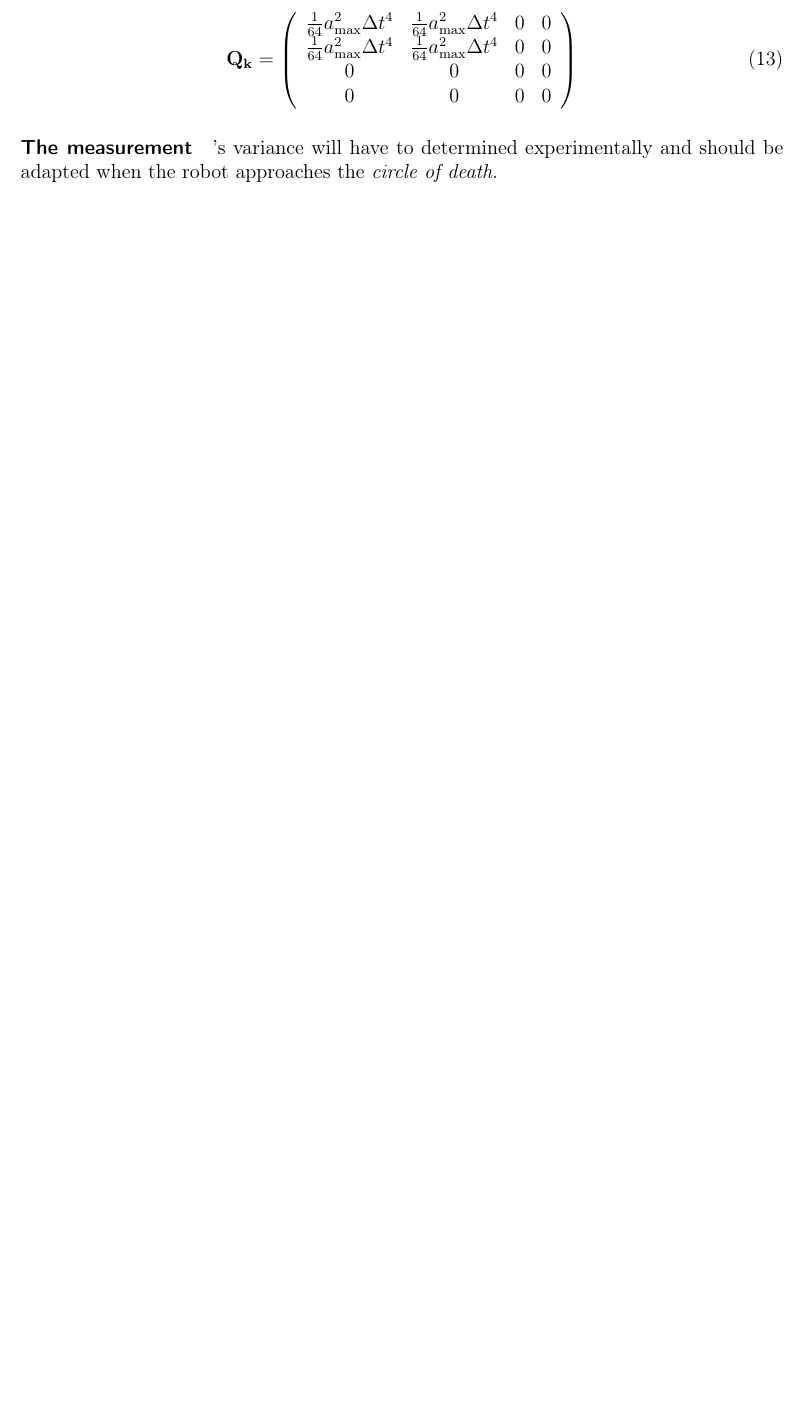
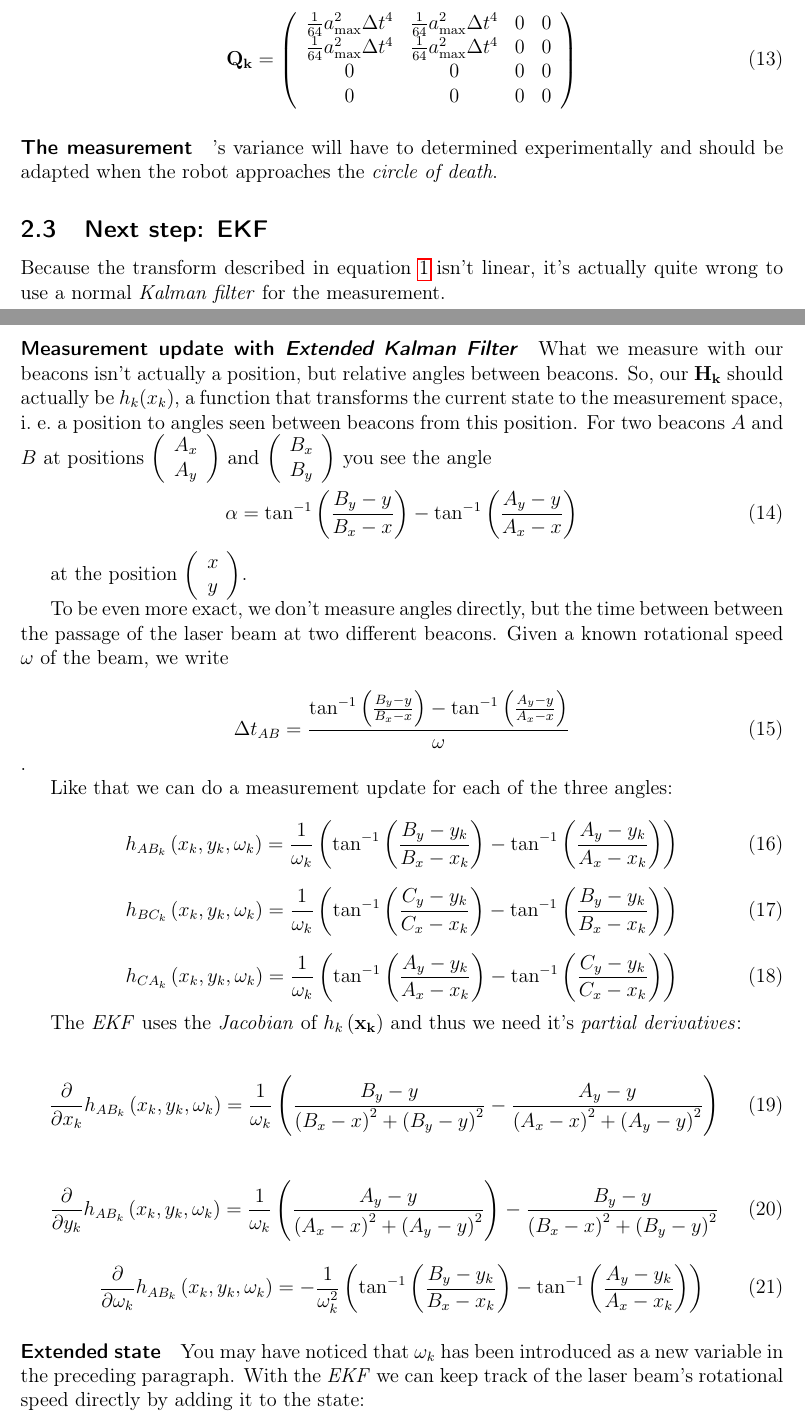
Before and after one commit to froj/beacons, a LaTeX document (doc/beacons_with_kalman.tex): part of page 6 of 7 before the commit and two parts of pages 6 and 7 of 8 after it, the two joined at a grey line, cut so that both start at the same text, the shorter picture padded with empty space. Compiled offline with pdfLaTeX.

Commit message:
notes about how to use EKF

```diff
--- a/doc/beacons_with_kalman.tex
+++ b/doc/beacons_with_kalman.tex
@@ -265,3 +267,92 @@ deviation of our control update i.e. $\mathbf{Q}$.
 and should be adapted when the robot approaches the \emph{circle of death}.
 
 
+\subsection{Next step: EKF}
+
+Because the transform described in equation~\ref{eq:p} isn't linear, it's
+actually quite wrong to use a normal \emph{Kalman filter} for the measurement.
+
+\paragraph{Measurement update with \emph{Extended Kalman Filter}}
+
+What we measure with our beacons isn't actually a position, but relative angles
+between beacons. So, our $\mathbf{H_k}$ should actually be $h_k(x_k)$, a
+function that transforms the current state to the measurement space, i.\ e.\ a
+position to angles seen between beacons from this position.
+For two beacons $A$ and $B$ at positions
+$\left(\begin{array}{c} A_x \\ A_y \end{array} \right)$ and
+$\left(\begin{array}{c} B_x \\ B_y \end{array} \right)$ you see the angle
+
+\begin{equation}
+    \alpha = \tan^{-1}\left(\frac{B_y-y}{B_x-x}\right)
+             - \tan^{-1}\left(\frac{A_y-y}{A_x-x}\right)
+    \label{eq:pos_to_angle}
+\end{equation}
+
+at the position $\left(\begin{array}{c} x \\ y \end{array} \right)$.
+
+To be even more exact, we don't measure angles directly, but the time between
+between the passage of the laser beam at two different beacons. Given a known
+rotational speed $\omega$ of the beam, we write
+
+\begin{equation}
+    \Delta t_{AB} = \frac{\tan^{-1}\left(\frac{B_y-y}{B_x-x}\right)
+        - \tan^{-1}\left(\frac{A_y-y}{A_x-x}\right)}{\omega}
+    \label{eq:pos_to_delta_t}
+\end{equation}.
+
+Like that we can do a measurement update for each of the three angles:
+
+\begin{equation}
+    h_{AB_k}\left(x_k, y_k, \omega_k\right)
+        = \frac{1}{\omega_k}\left(\tan^{-1}\left(\frac{B_y-y_k}{B_x-x_k}\right)
+        - \tan^{-1}\left(\frac{A_y-y_k}{A_x-x_k}\right)\right)
+    \label{eq:h_ab}
+\end{equation}
+
+\begin{equation}
+    h_{BC_k}\left(x_k, y_k, \omega_k\right)
+        = \frac{1}{\omega_k}\left(\tan^{-1}\left(\frac{C_y-y_k}{C_x-x_k}\right)
+        - \tan^{-1}\left(\frac{B_y-y_k}{B_x-x_k}\right)\right)
+    \label{eq:h_bc}
+\end{equation}
+
+\begin{equation}
+    h_{CA_k}\left(x_k, y_k, \omega_k\right)
+    = \frac{1}{\omega_k}\left(\tan^{-1}\left(\frac{A_y-y_k}{A_x-x_k}\right)
+        - \tan^{-1}\left(\frac{C_y-y_k}{C_x-x_k}\right)\right)
+    \label{eq:h_ca}
+\end{equation}
+
+The \emph{EKF} uses the \emph{Jacobian} of $h_k\left(\mathbf{x_k}\right)$ and
+thus we need it's \emph{partial derivatives}:
+
+\begin{equation}
+    \frac{\partial}{\partial x_k}h_{AB_k}\left(x_k, y_k, \omega_k\right)
+        = \frac{1}{\omega_k}\left(
+        \frac{B_y-y}{{\left(B_x-x\right)}^2+{\left(B_y-y\right)}^2}
+        - \frac{A_y-y}{{\left(A_x-x\right)}^2+{\left(A_y-y\right)}^2}\right)
+    \label{eq:partial_x}
+\end{equation}
+
+\begin{equation}
+    \frac{\partial}{\partial y_k}h_{AB_k}\left(x_k, y_k, \omega_k\right)
+        = \frac{1}{\omega_k}\left(
+        \frac{A_y-y}{{\left(A_x-x\right)}^2+{\left(A_y-y\right)}^2}\right)
+        - \frac{B_y-y}{{\left(B_x-x\right)}^2+{\left(B_y-y\right)}^2}
+    \label{eq:partial_y}
+\end{equation}
+
+\begin{equation}
+    \frac{\partial}{\partial \omega_k}h_{AB_k}\left(x_k, y_k, \omega_k\right)
+        = - \frac{1}{\omega_k^2}
+        \left(\tan^{-1}\left(\frac{B_y-y_k}{B_x-x_k}\right)
+        - \tan^{-1}\left(\frac{A_y-y_k}{A_x-x_k}\right)\right)
+    \label{eq:partial_omega}
+\end{equation}
+
+
+\paragraph{Extended state}
+
+You may have noticed that $\omega_k$ has been introduced as a new variable in
+the preceding paragraph. With the \emph{EKF} we can keep track of the
+laser beam's rotational speed directly by adding it to the state:
@@ -267,0 +367,2 @@ and should be adapted when the robot approaches the \emph{circle of death}.
+\label{eq:ekf_state}
+\end{equation}
```
Also changed, not shown: doc/beacons_with_kalman.pdf, doc/beacons_with_kalman.tex (32 more changed lines).
